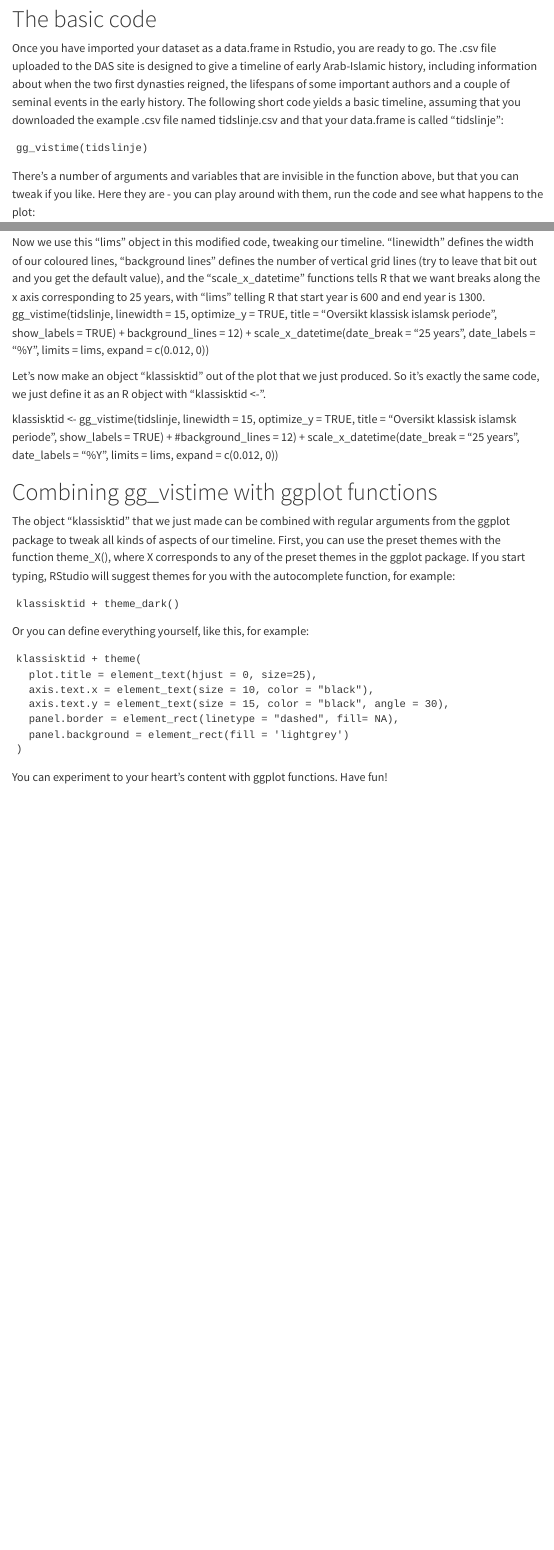
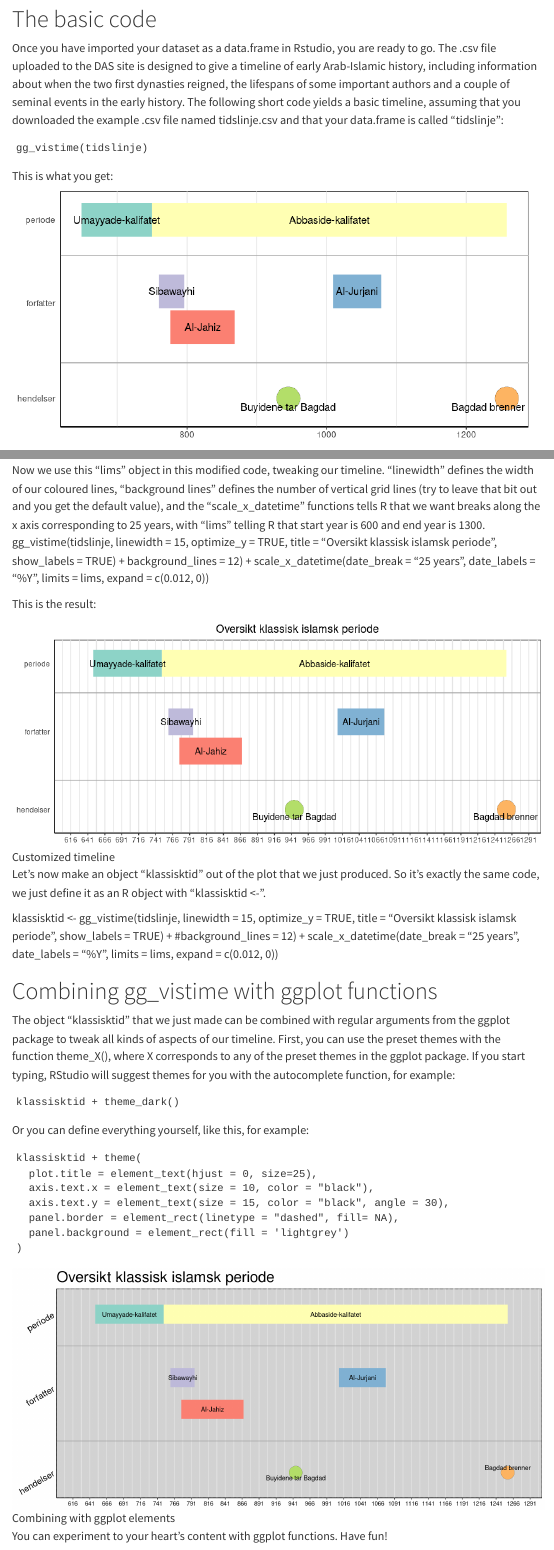
Before and after one commit to ikos-dighum/ikos-dighum.github.io, a Quarto document (contents/tidslinje.qmd): the page in a window 1100 px wide, from 640 px down, and a second part further down, joined at a grey line. Rendered offline with R 4.5, knitr and Pandoc in place of Quarto, with nearby package versions; menus at the side of the page are left out.

Commit message:
Add files via upload

````diff
--- a/contents/tidslinje.qmd
+++ b/contents/tidslinje.qmd
@@ -33,6 +33,8 @@ Once you have imported your dataset as a data.frame in Rstudio, you are ready to
 ```
 gg_vistime(tidslinje)
 ```
+This is what you get:
+![Basic timeline](/contents/tidslinje1.png)
 
 There's a number of arguments and variables that are invisible in the function above, but that you can tweak if you like. Here they are - you can play around with them, run the code and see what happens to the plot:
 
@@ -70,6 +72,9 @@ gg_vistime(tidslinje,
             date_labels = "%Y", limits = lims,
             expand = c(0.012, 0))
 
+This is the result:
+
+![Customized timeline](/contents/tidslinje2.png)
 
 Let's now make an object "klassisktid" out of the plot that we just produced. So it's exactly the same code, we just define it as an R object with "klassisktid <- ".
 
@@ -101,4 +106,7 @@ klassisktid + theme(
   panel.background = element_rect(fill = 'lightgrey')
 )
 ```
+
+![Combining with ggplot elements](/contents/tidslinje3.png)
+
 You can experiment to your heart's content with ggplot functions. Have fun!
````
Also changed, not shown: contents/tidslinje.html (added), contents/tidslinje1.png (added), contents/tidslinje2.png (added), contents/tidslinje3.png (added).
